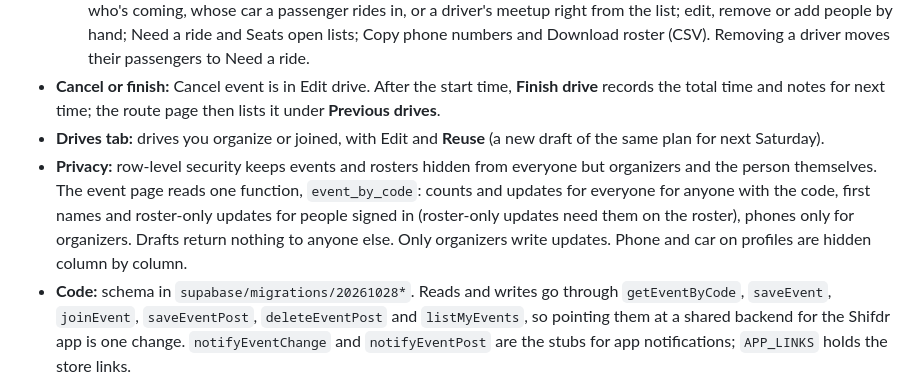
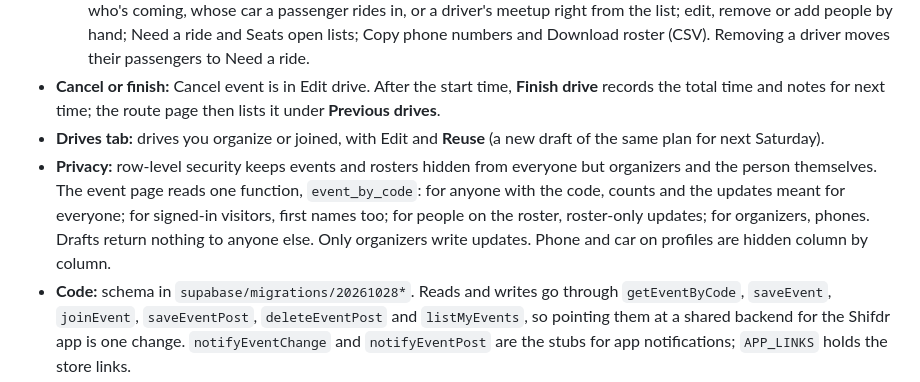
Before and after one commit to DanM100-AirCooled/shifdr-routes, a Markdown page: README.md, the part around the change. GitHub-like rendering.

Commit message:
README: plainer privacy line for updates
Co-Authored-By: Claude Opus 5.5 <noreply@anthropic.com>

```diff
--- a/README.md
+++ b/README.md
@@ -44,7 +44,7 @@ Map-first driving routes for car clubs. One static page (`index.html`, deployed
   - **People:** search names, phones and cars; filter by drivers, passengers, need a ride, maybe or can't make it; change who's coming, whose car a passenger rides in, or a driver's meetup right from the list; edit, remove or add people by hand; Need a ride and Seats open lists; Copy phone numbers and Download roster (CSV). Removing a driver moves their passengers to Need a ride.
 - **Cancel or finish:** Cancel event is in Edit drive. After the start time, **Finish drive** records the total time and notes for next time; the route page then lists it under **Previous drives**.
 - **Drives tab:** drives you organize or joined, with Edit and **Reuse** (a new draft of the same plan for next Saturday).
-- **Privacy:** row-level security keeps events and rosters hidden from everyone but organizers and the person themselves. The event page reads one function, `event_by_code`: counts and updates for everyone for anyone with the code, first names and roster-only updates for people signed in (roster-only updates need them on the roster), phones only for organizers. Drafts return nothing to anyone else. Only organizers write updates. Phone and car on profiles are hidden column by column.
+- **Privacy:** row-level security keeps events and rosters hidden from everyone but organizers and the person themselves. The event page reads one function, `event_by_code`: for anyone with the code, counts and the updates meant for everyone; for signed-in visitors, first names too; for people on the roster, roster-only updates; for organizers, phones. Drafts return nothing to anyone else. Only organizers write updates. Phone and car on profiles are hidden column by column.
 - **Code:** schema in `supabase/migrations/20261028*`. Reads and writes go through `getEventByCode`, `saveEvent`, `joinEvent`, `saveEventPost`, `deleteEventPost` and `listMyEvents`, so pointing them at a shared backend for the Shifdr app is one change. `notifyEventChange` and `notifyEventPost` are the stubs for app notifications; `APP_LINKS` holds the store links.
 
 ## Tests
```
